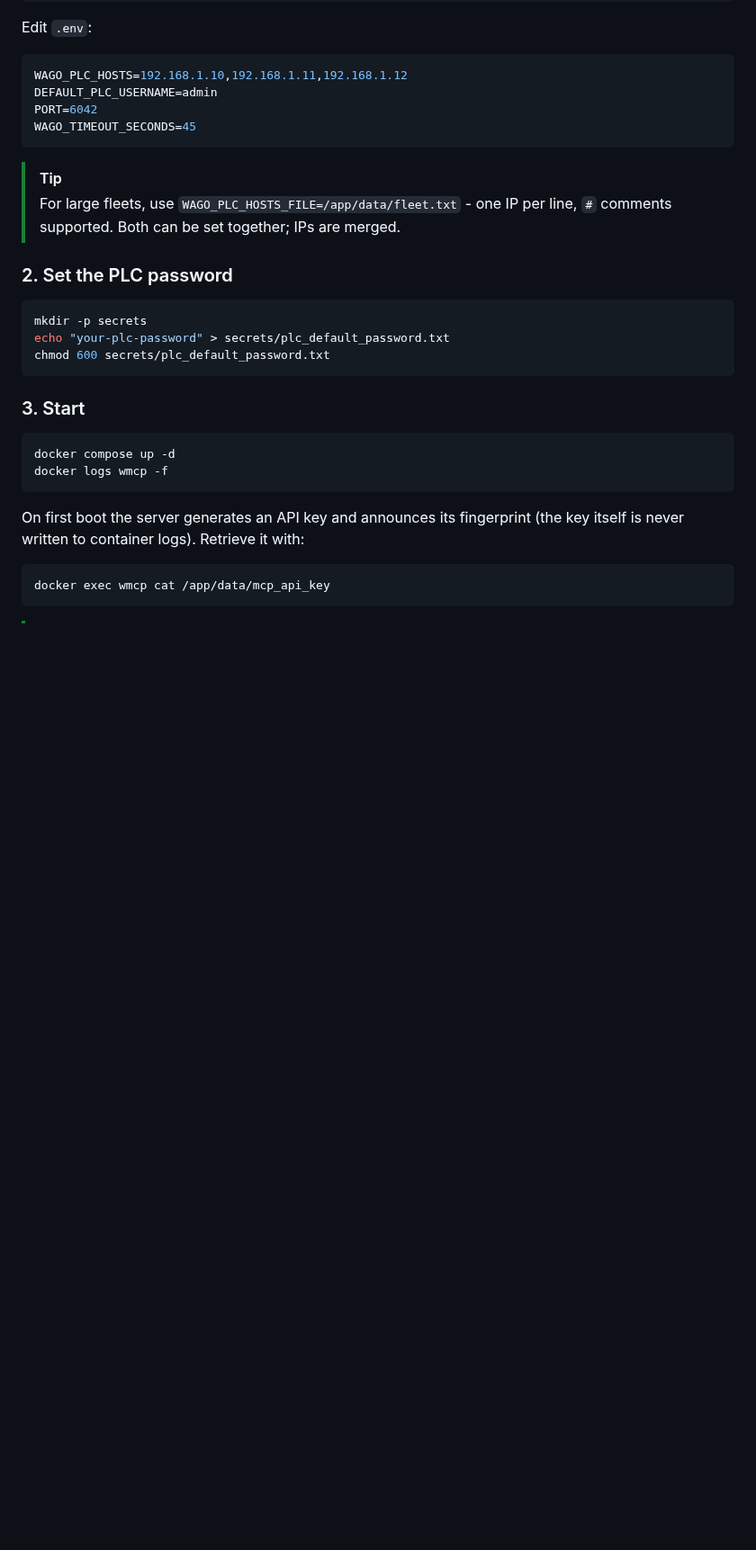
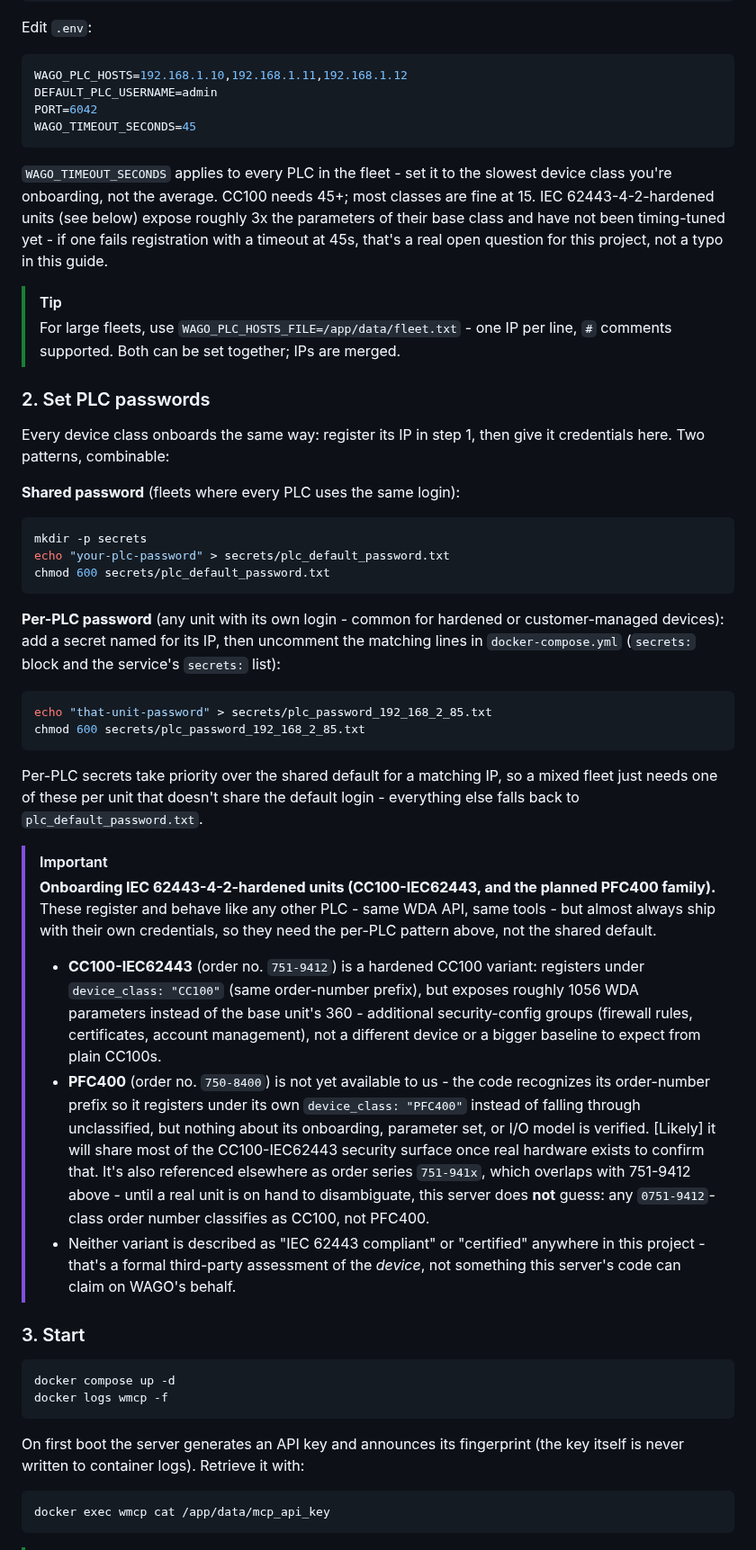
Before and after one commit to WagoAlex/wago-plc-mcp-server, a Markdown page: README.md, the part around the change. Shown at 90% size. Drawn GitHub-style; blank space fills up the shorter version.

Commit message:
docs: generalize onboarding guide for mixed fleets + IEC 62443 units
Step 2 previously only covered the single-shared-password path. Extend it
to per-PLC secrets in general (any unit with its own login), and call out
IEC 62443-4-2-hardened onboarding specifically: CC100-IEC62443 (751-9412,
already in the test rack) and the planned PFC400 family (750-8400).

Careful about what's actually known vs. planned here: PFC400 hardware isn't
in hand, its order-number range overlaps ambiguously with the already-
confirmed CC100-IEC62443 (both mentioned as 751-941x elsewhere), and the
code deliberately does not guess between them for that overlapping range.
Neither device is described as "IEC 62443 compliant" - that's a third-party
assessment of WAGO's hardware, not a property of this server's code.

Co-Authored-By: Claude Sonnet 5 <noreply@anthropic.com>
Claude-Session: https://claude.ai/code/session_019C8XrDrQ7L9Fzb7GNG4CrN

````diff
--- a/README.md
+++ b/README.md
@@ -190,17 +190,64 @@ PORT=6042
 WAGO_TIMEOUT_SECONDS=45
 ```
 
+`WAGO_TIMEOUT_SECONDS` applies to every PLC in the fleet - set it to the
+slowest device class you're onboarding, not the average. CC100 needs 45+;
+most classes are fine at 15. IEC 62443-4-2-hardened units (see below) expose
+roughly 3x the parameters of their base class and have not been timing-tuned
+yet - if one fails registration with a timeout at 45s, that's a real open
+question for this project, not a typo in this guide.
+
 > [!TIP]
 > For large fleets, use `WAGO_PLC_HOSTS_FILE=/app/data/fleet.txt` - one IP
 > per line, `#` comments supported. Both can be set together; IPs are merged.
 
-### 2. Set the PLC password
+### 2. Set PLC passwords
 
+Every device class onboards the same way: register its IP in step 1, then
+give it credentials here. Two patterns, combinable:
+
+**Shared password** (fleets where every PLC uses the same login):
 ```bash
 mkdir -p secrets
 echo "your-plc-password" > secrets/plc_default_password.txt
 chmod 600 secrets/plc_default_password.txt
 ```
+
+**Per-PLC password** (any unit with its own login - common for hardened or
+customer-managed devices): add a secret named for its IP, then uncomment the
+matching lines in `docker-compose.yml` (`secrets:` block and the service's
+`secrets:` list):
+```bash
+echo "that-unit-password" > secrets/plc_password_192_168_2_85.txt
+chmod 600 secrets/plc_password_192_168_2_85.txt
+```
+Per-PLC secrets take priority over the shared default for a matching IP, so a
+mixed fleet just needs one of these per unit that doesn't share the default
+login - everything else falls back to `plc_default_password.txt`.
+
+> [!IMPORTANT]
+> **Onboarding IEC 62443-4-2-hardened units (CC100-IEC62443, and the planned
+> PFC400 family).** These register and behave like any other PLC - same WDA
+> API, same tools - but almost always ship with their own credentials, so
+> they need the per-PLC pattern above, not the shared default.
+> - **CC100-IEC62443** (order no. `751-9412`) is a hardened CC100 variant:
+>   registers under `device_class: "CC100"` (same order-number prefix), but
+>   exposes roughly 1056 WDA parameters instead of the base unit's 360 -
+>   additional security-config groups (firewall rules, certificates, account
+>   management), not a different device or a bigger baseline to expect from
+>   plain CC100s.
+> - **PFC400** (order no. `750-8400`) is not yet available to us - the code
+>   recognizes its order-number prefix so it registers under its own
+>   `device_class: "PFC400"` instead of falling through unclassified, but
+>   nothing about its onboarding, parameter set, or I/O model is verified.
+>   [Likely] it will share most of the CC100-IEC62443 security surface once
+>   real hardware exists to confirm that. It's also referenced elsewhere as
+>   order series `751-941x`, which overlaps with 751-9412 above - until a
+>   real unit is on hand to disambiguate, this server does **not** guess: any
+>   `0751-9412`-class order number classifies as CC100, not PFC400.
+> - Neither variant is described as "IEC 62443 compliant" or "certified"
+>   anywhere in this project - that's a formal third-party assessment of the
+>   *device*, not something this server's code can claim on WAGO's behalf.
 
 ### 3. Start
 
````
